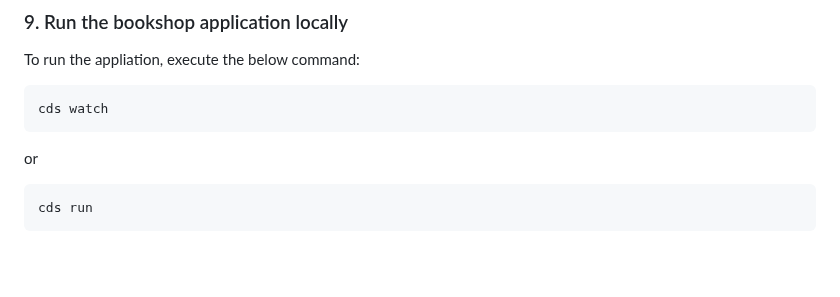
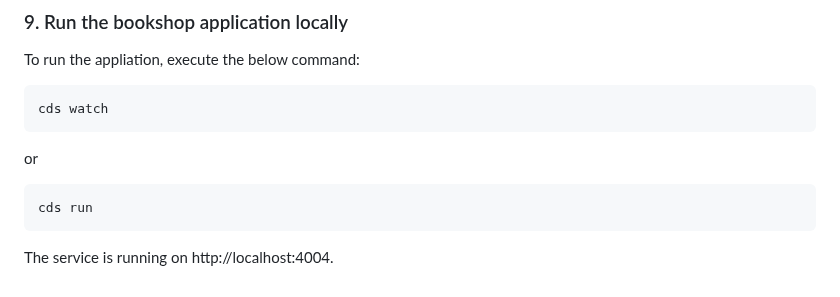
Before and after one commit to sksinha90/CAP_Learning, a Markdown page: README.md, the part around the change. GitHub-like rendering; blank space fills up the shorter version.

````diff
--- a/README.md
+++ b/README.md
@@ -135,3 +135,4 @@ Domain models capture and conceptually define the specific entities of a domain.
   ```
   cds run
   ```
+ The service is running on http://localhost:4004.
````
